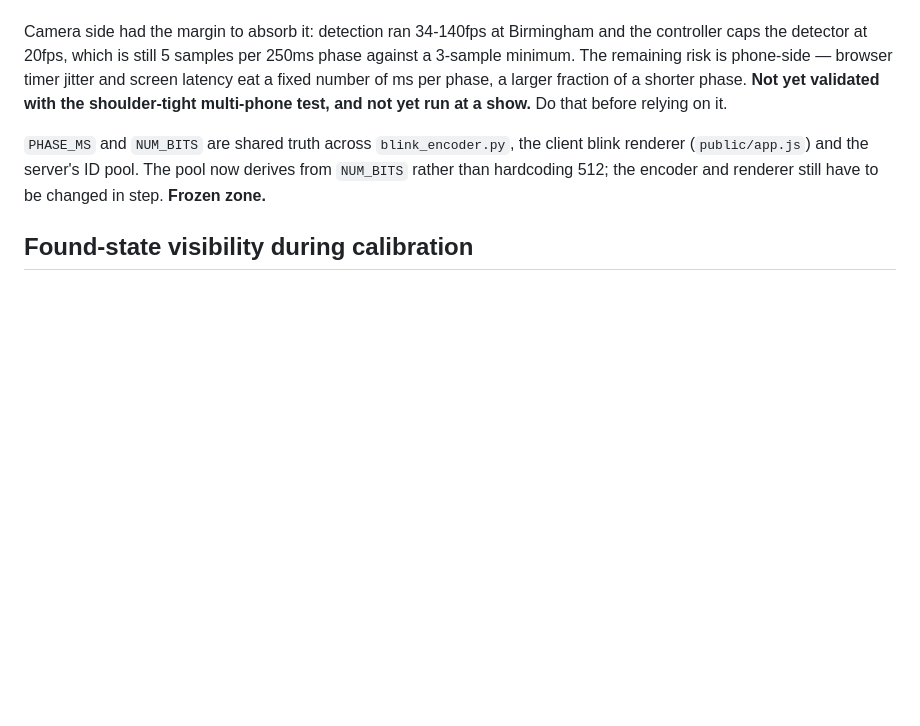
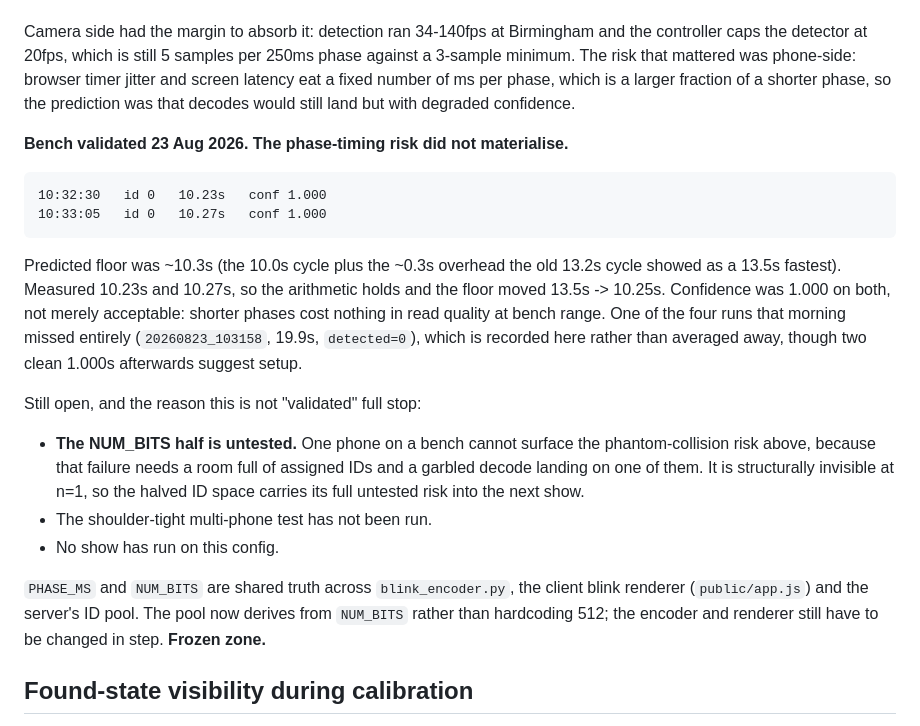
Before and after one commit to webmull/pixelmesh, a Markdown page: docs/ROADMAP.md, the part around the change. GitHub-like rendering; blank space fills up the shorter version.

Commit message:
Record the 250ms bench validation
Measured 10.23s and 10.27s at confidence 1.000 on 23 Aug, against a
predicted ~10.3s floor. The arithmetic holds and the floor moved
13.5s -> 10.25s.

The phone-side risk this entry flagged, jitter and screen latency eating
a larger fraction of a shorter phase, did not materialise: confidence was
perfect, not merely acceptable. One of the four runs that morning missed
entirely and is recorded rather than averaged away.

Narrows the outstanding risk to what is actually still unknown. The
NUM_BITS half remains untested because phantom collisions need a room
full of assigned IDs and are structurally invisible at n=1, so the
halved ID space carries its full risk into the next show.

```diff
--- a/docs/ROADMAP.md
+++ b/docs/ROADMAP.md
@@ -48,10 +48,30 @@ cost was accepted rather than solved:
 
 Camera side had the margin to absorb it: detection ran 34-140fps at Birmingham and the
 controller caps the detector at 20fps, which is still 5 samples per 250ms phase against a
-3-sample minimum. The remaining risk is phone-side — browser timer jitter and screen latency
-eat a fixed number of ms per phase, a larger fraction of a shorter phase. **Not yet validated
-with the shoulder-tight multi-phone test, and not yet run at a show.** Do that before relying
-on it.
+3-sample minimum. The risk that mattered was phone-side: browser timer jitter and screen
+latency eat a fixed number of ms per phase, which is a larger fraction of a shorter phase, so
+the prediction was that decodes would still land but with degraded confidence.
+
+**Bench validated 23 Aug 2026. The phase-timing risk did not materialise.**
+
+    10:32:30   id 0   10.23s   conf 1.000
+    10:33:05   id 0   10.27s   conf 1.000
+
+Predicted floor was ~10.3s (the 10.0s cycle plus the ~0.3s overhead the old 13.2s cycle showed
+as a 13.5s fastest). Measured 10.23s and 10.27s, so the arithmetic holds and the floor moved
+13.5s -> 10.25s. Confidence was 1.000 on both, not merely acceptable: shorter phases cost
+nothing in read quality at bench range. One of the four runs that morning missed entirely
+(`20260823_103158`, 19.9s, `detected=0`), which is recorded here rather than averaged away,
+though two clean 1.000s afterwards suggest setup.
+
+Still open, and the reason this is not "validated" full stop:
+
+- **The NUM_BITS half is untested.** One phone on a bench cannot surface the phantom-collision
+  risk above, because that failure needs a room full of assigned IDs and a garbled decode
+  landing on one of them. It is structurally invisible at n=1, so the halved ID space carries
+  its full untested risk into the next show.
+- The shoulder-tight multi-phone test has not been run.
+- No show has run on this config.
 
 `PHASE_MS` and `NUM_BITS` are shared truth across `blink_encoder.py`, the client blink
 renderer (`public/app.js`) and the server's ID pool. The pool now derives from `NUM_BITS`
```
